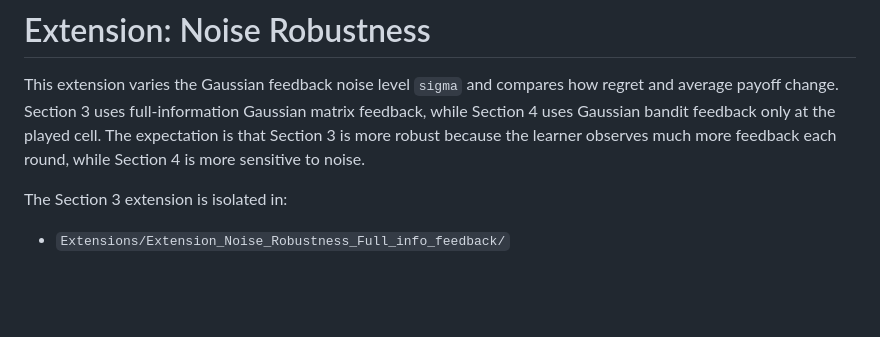
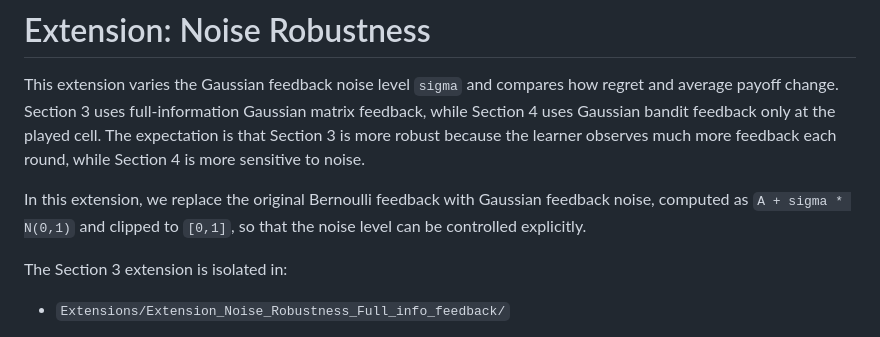
Before and after one commit to MateoLopez00/Zero-Sum-MatrixGames, a Markdown page: README.md, the part around the change. Drawn GitHub-style; blank space fills up the shorter version.

Commit message:
[UPDATE] readme

```diff
--- a/README.md
+++ b/README.md
@@ -126,6 +126,8 @@ The average-payoff plot makes the non-adversarial cases clearer. Under the Nash
 
 This extension varies the Gaussian feedback noise level `sigma` and compares how regret and average payoff change. Section 3 uses full-information Gaussian matrix feedback, while Section 4 uses Gaussian bandit feedback only at the played cell. The expectation is that Section 3 is more robust because the learner observes much more feedback each round, while Section 4 is more sensitive to noise.
 
+In this extension, we replace the original Bernoulli feedback with Gaussian feedback noise, computed as `A + sigma * N(0,1)` and clipped to `[0,1]`, so that the noise level can be controlled explicitly.
+
 The Section 3 extension is isolated in:
 
 - `Extensions/Extension_Noise_Robustness_Full_info_feedback/`
```
